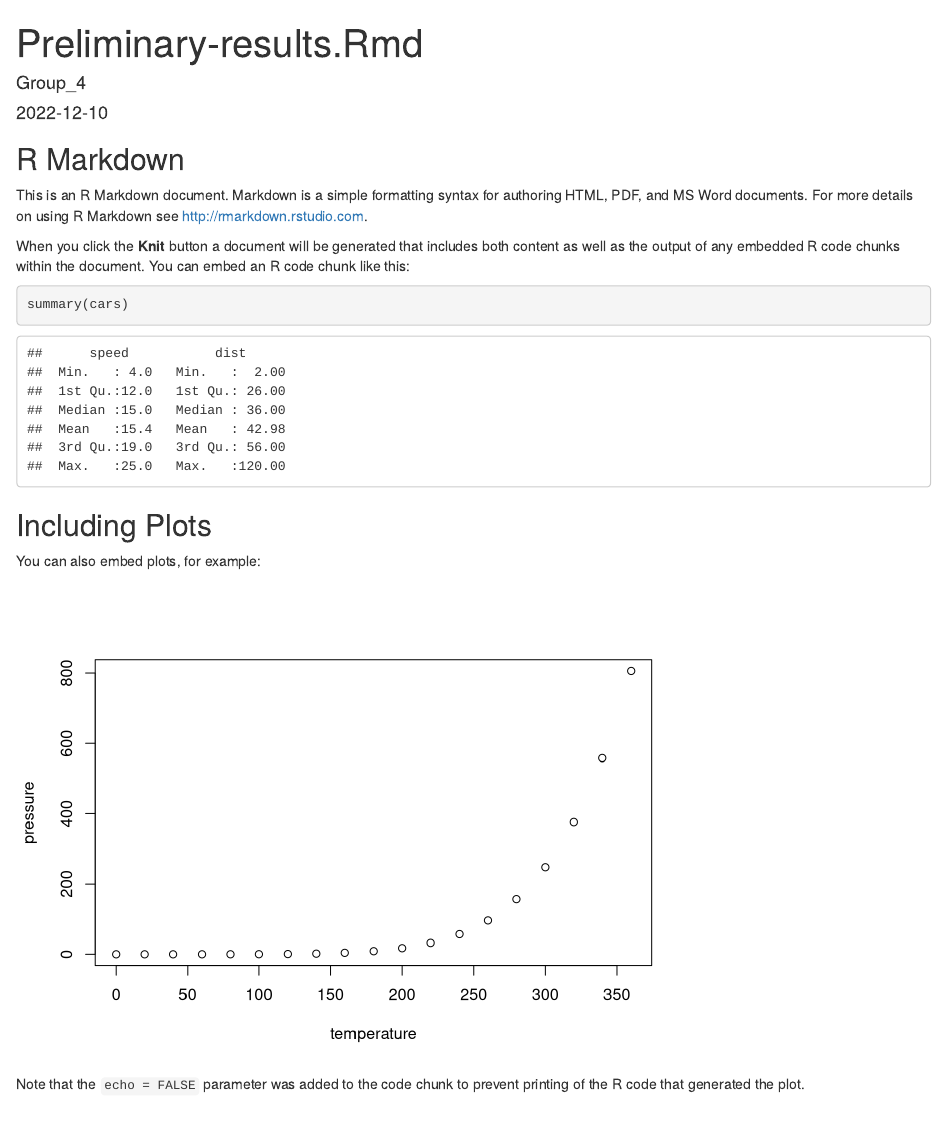
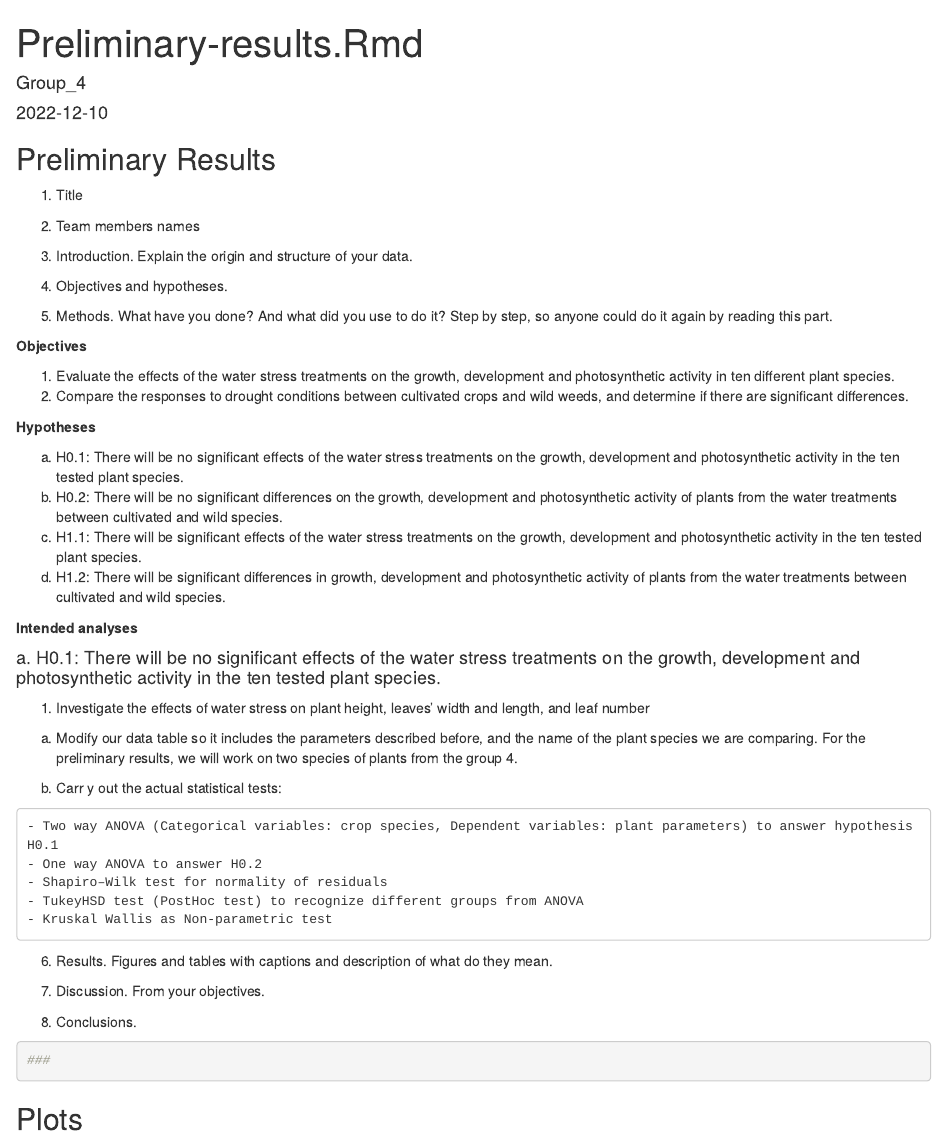
Before and after one commit to mirkka-puente/Project, an R Markdown document (Preliminary-results.Rmd): the page in a window 1100 px wide, from its top. Rendered offline with R 4.5, knitr and Pandoc, with nearby package versions.

Commit message:
Mirkka modified this

````diff
--- a/Preliminary-results.Rmd
+++ b/Preliminary-results.Rmd
@@ -9,22 +9,54 @@ output: html_document
 knitr::opts_chunk$set(echo = TRUE)
 ```
 
-## R Markdown
+## Preliminary Results
 
-This is an R Markdown document. Markdown is a simple formatting syntax for authoring HTML, PDF, and MS Word documents. For more details on using R Markdown see <http://rmarkdown.rstudio.com>.
+1. Title
 
-When you click the **Knit** button a document will be generated that includes both content as well as the output of any embedded R code chunks within the document. You can embed an R code chunk like this:
+2. Team members names
+
+3. Introduction. Explain the origin and structure of your data.
+
+4. Objectives and hypotheses.
+
+5. Methods. What have you done? And what did you use to do it? Step by step, so anyone could do it again by reading this part.
+
+**Objectives**
+
+1. Evaluate the effects of the water stress treatments on the growth, development and photosynthetic activity in ten different plant species.
+2. Compare the responses to drought conditions between cultivated crops and wild weeds, and determine if there are significant differences.
+
+**Hypotheses**
+
+a. H0.1: There will be no significant effects of the water stress treatments on the growth, development and photosynthetic activity in the ten tested plant species.
+b. H0.2: There will be no significant differences on the growth, development and photosynthetic activity of plants from the water treatments between cultivated and wild species.
+c. H1.1: There will be significant effects of the water stress treatments on the growth, development and photosynthetic activity in the ten tested plant species.
+d. H1.2: There will be significant differences in growth, development and photosynthetic activity of plants from the water treatments between cultivated and wild species.
+
+**Intended analyses**
+
+#### a. H0.1: There will be no significant effects of the water stress treatments on the growth, development and photosynthetic activity in the ten tested plant species.
+
+ 1. Investigate the effects of water stress on plant height, leaves' width and length, and leaf number
+
+  a. Modify our data table so it includes the parameters described before, and the name of the plant species we are comparing. For the preliminary results, we will work on two species of plants from the group 4.
+
+  b. Carr y out the actual statistical tests:
+
+    - Two way ANOVA (Categorical variables: crop species, Dependent variables: plant parameters) to answer hypothesis H0.1
+    - One way ANOVA to answer H0.2
+    - Shapiro–Wilk test for normality of residuals
+    - TukeyHSD test (PostHoc test) to recognize different groups from ANOVA
+    - Kruskal Wallis as Non-parametric test
+
+6. Results. Figures and tables with captions and description of what do they mean.
+
+7. Discussion. From your objectives.
+
+8. Conclusions.
 
 ```{r cars}
-summary(cars)
+###
 ```
 
-## Including Plots
-
-You can also embed plots, for example:
-
-```{r pressure, echo=FALSE}
-plot(pressure)
-```
-
-Note that the `echo = FALSE` parameter was added to the code chunk to prevent printing of the R code that generated the plot.
+## Plots
````
Also changed, not shown: DP-PuenteMadrid.rmd (+0 -7 lines).
